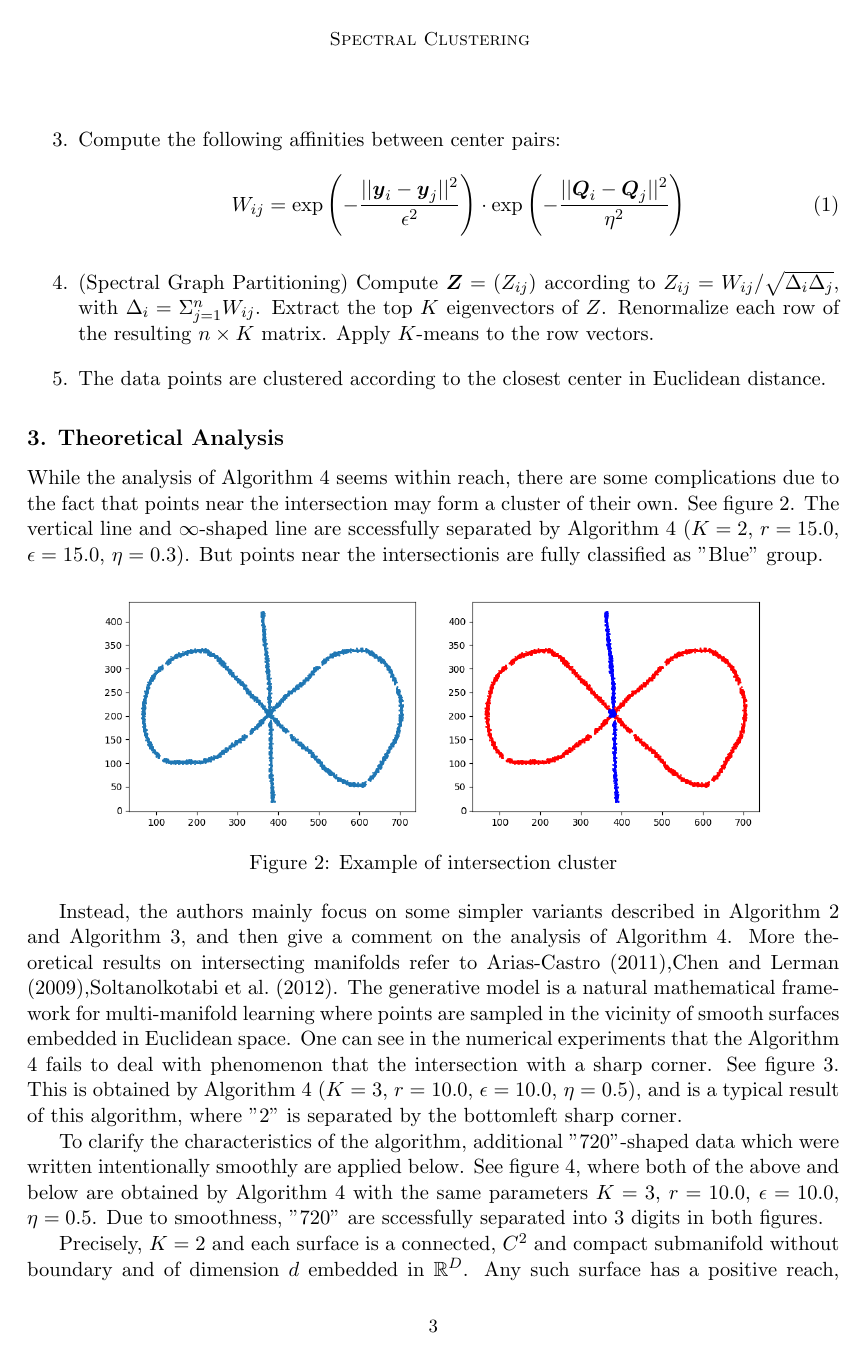
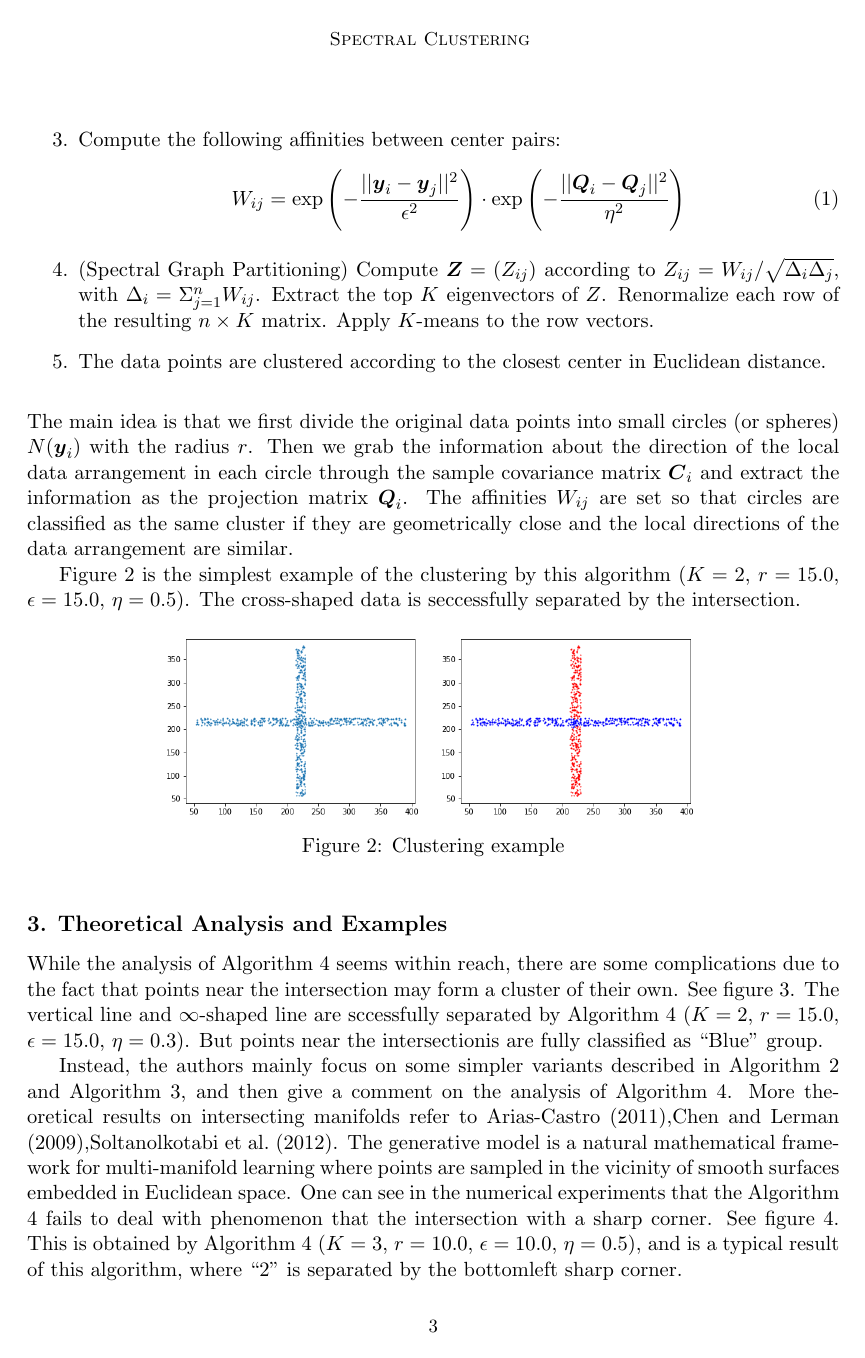
Before and after one commit to yugt/MachineLearning, a LaTeX paper (Projects/Spectral-clustering/Report/main.tex, which reads Projects/Spectral-clustering/Report/intro.tex): page 3 of 9 before the commit and page 3 of 8 after it. Compiled offline with pdfLaTeX.

Commit message:
Put cross-shaped fig, modified words and fig size

```diff
--- a/Projects/Spectral-clustering/Report/intro.tex
+++ b/Projects/Spectral-clustering/Report/intro.tex
@@ -52,6 +52,19 @@ W_{ij}=\exp \left( -\frac{||\boldsymbol{y}_i-\boldsymbol{y}_j||^2}{\epsilon^2} \
 \item The data points are clustered according to the closest center in Euclidean distance.
 \end{enumerate}
 % \end{algorithm}
+\vspace{1em}
+The main idea is that we first divide the original data points into small circles (or spheres) $N(\boldsymbol{y}_i)$ with the radius $r$. Then we grab the information about the direction of the local data arrangement in each circle through the sample covariance matrix $\boldsymbol{C}_i$ and extract the information as the projection matrix $\boldsymbol{Q}_i$. The affinities $W_{ij}$ are set so that circles are classified as the same cluster if they are geometrically close and the local directions of the data arrangement are similar.
+
+Figure \ref{cross} is the simplest example of the clustering by this algorithm ($K = 2$, $r = 15.0$, $\epsilon = 15.0$, $\eta = 0.5$). The cross-shaped data is seccessfully separated by the intersection.
+
+\begin{figure}[htbp]
+\centering
+\vspace{-1em}
+\includegraphics[width=0.8  \textwidth]{cross_shaped.png}
+\vspace{-1em}
+\caption{Clustering example}
+\label{cross}
+\end{figure}
 
 
 % \end{document}
--- a/Projects/Spectral-clustering/Report/main.tex
+++ b/Projects/Spectral-clustering/Report/main.tex
@@ -13,6 +13,8 @@
 \usepackage{natbib}
 \usepackage{amsmath}
 \usepackage{float}
+
+\usepackage{subfigure}
 
 % Definitions of handy macros can go here
 
@@ -71,16 +73,16 @@ Spectral Clustering, Local principal component analysis, Autograding
 \input{intro.tex}
 
 
-\section{Theoretical Analysis}
+\section{Theoretical Analysis and Examples}
 While the analysis of Algorithm 4 seems within reach, there are some complications due to
 the fact that points near the intersection may form a cluster of their own. See figure \ref{fig1}.
 The vertical line and $\infty$-shaped line are sccessfully separated by Algorithm 4 ($K = 2$, $r = 15.0$, $\epsilon = 15.0$, $\eta = 0.3$).
-But points near the intersectionis are fully classified as "Blue" group.
+But points near the intersectionis are fully classified as ``Blue" group.
 \begin{figure}[htbp]
 \centering
 \vspace{-1em}
-\includegraphics[width=1.0  \textwidth]{infinity_shape.png}
-\vspace{-2em}
+\includegraphics[width=0.9  \textwidth]{infinity_shape.png}
+\vspace{-1em}
 \caption{Example of intersection cluster}
 \label{fig1}
 \end{figure}
@@ -88,7 +90,7 @@ But points near the intersectionis are fully classified as "Blue" group.
 Instead, the authors mainly focus on some simpler variants described in Algorithm 2
 and Algorithm 3, and then give a comment on the analysis of Algorithm 4. More theoretical results on intersecting manifolds
 refer to \cite{arias2011},\cite{chen2009},\cite{soltanolkotabi2012}. The generative model is a natural mathematical framework for multi-manifold learning where points are sampled in the vicinity of smooth surfaces embedded in Euclidean
-space. One can see in the numerical experiments that the Algorithm 4 fails to deal with phenomenon that the intersection with a sharp corner. See figure \ref{fig2}. This is obtained by  Algorithm 4  ($K = 3$, $r = 10.0$, $\epsilon = 10.0$, $\eta = 0.5$), and is a typical result of this algorithm, where "2" is separated by the bottomleft sharp corner.
+space. One can see in the numerical experiments that the Algorithm 4 fails to deal with phenomenon that the intersection with a sharp corner. See figure \ref{sharp_720}. This is obtained by  Algorithm 4  ($K = 3$, $r = 10.0$, $\epsilon = 10.0$, $\eta = 0.5$), and is a typical result of this algorithm, where ``2" is separated by the bottomleft sharp corner.
 \begin{figure}[htbp]
 \centering
 \vspace{-1em}
@@ -97,4 +99,4 @@ space. One can see in the numerical experiments that the Algorithm 4 fails to de
 \caption{Failure at the corner}
-\label{fig2}
+\label{sharp_720}
 \end{figure}
 
@@ -101,3 +104 @@ space. One can see in the numerical experiments that the Algorithm 4 fails to de
 
-
-To clarify the characteristics of the algorithm, additional "720"-shaped data which were written intentionally smoothly are applied below.  See figure \ref{fig3}, where both of the above and below are obtained by Algorithm 4 with the same parameters $K = 3$, $r = 10.0$, $\epsilon = 10.0$, $\eta = 0.5$. Due to smoothness, "720" are sccessfully separated into 3 digits in both figures.
@@ -111,5 +119,5 @@ To clarify the characteristics of the algorithm, additional "720"-shaped data wh
 \caption{Successful results with smooth data}
-\label{fig3}
+\label{smooth_720_}
 \end{figure}
 
 Precisely, $K=2$ and each surface is a connected, $C^2$ and compact submanifold without boundary
```
Also changed, not shown: Projects/Spectral-clustering/Report/cross_shaped.png (added), Projects/Spectral-clustering/Report/intro.tex (2 more changed lines), Projects/Spectral-clustering/Report/main.tex (38 more changed lines).
